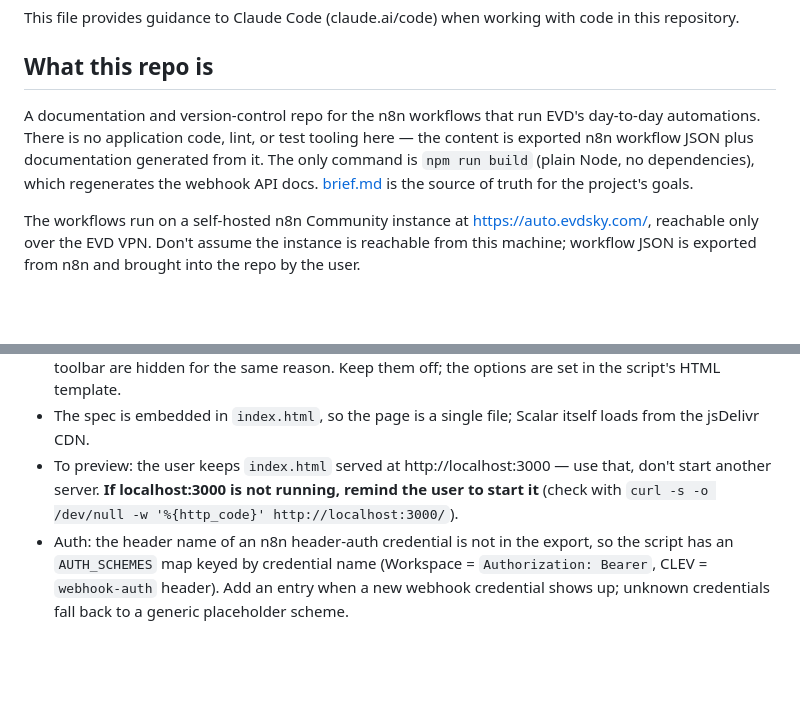
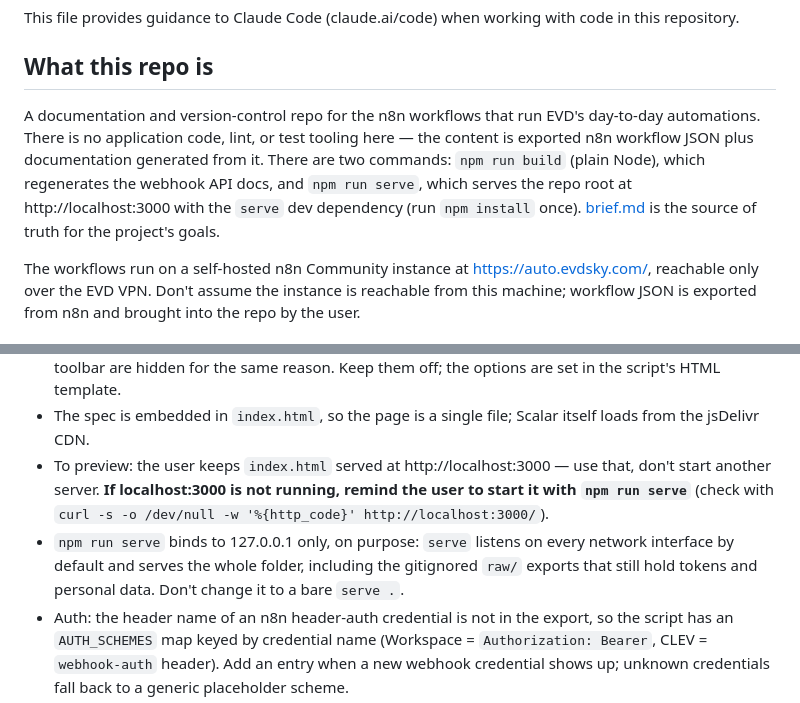
Before and after one commit to EscuelaValoresDivinosEVD/n8n-workflows, a Markdown page: CLAUDE.md, 2 parts joined by grey strips. Drawn GitHub-style; blank space fills up the shorter version.

Commit message:
Document npm run serve in CLAUDE.md
Co-Authored-By: Claude Opus 5.5 <noreply@anthropic.com>

```diff
--- a/CLAUDE.md
+++ b/CLAUDE.md
@@ -4,7 +4,7 @@ This file provides guidance to Claude Code (claude.ai/code) when working with co
 
 ## What this repo is
 
-A documentation and version-control repo for the n8n workflows that run EVD's day-to-day automations. There is no application code, lint, or test tooling here — the content is exported n8n workflow JSON plus documentation generated from it. The only command is `npm run build` (plain Node, no dependencies), which regenerates the webhook API docs. [brief.md](brief.md) is the source of truth for the project's goals.
+A documentation and version-control repo for the n8n workflows that run EVD's day-to-day automations. There is no application code, lint, or test tooling here — the content is exported n8n workflow JSON plus documentation generated from it. There are two commands: `npm run build` (plain Node), which regenerates the webhook API docs, and `npm run serve`, which serves the repo root at http://localhost:3000 with the `serve` dev dependency (run `npm install` once). [brief.md](brief.md) is the source of truth for the project's goals.
 
 The workflows run on a self-hosted n8n Community instance at https://auto.evdsky.com/, reachable only over the EVD VPN. Don't assume the instance is reachable from this machine; workflow JSON is exported from n8n and brought into the repo by the user.
 
@@ -66,7 +66,8 @@ Both files live at the repo root and are **generated — never edit `openapi.yam
 - The server URL is `https://auto.evdsky.com:45333/webhook`. Port 45333 comes from the pinned requests in the exports; the user chose to keep it until they can verify which address the calling services use today.
 - The page is deliberately read-only: the user asked for Scalar's "Test Request" button (it would hit production), "Ask AI" and "Generate MCP" to be hidden. The API client button and share/deploy toolbar are hidden for the same reason. Keep them off; the options are set in the script's HTML template.
 - The spec is embedded in `index.html`, so the page is a single file; Scalar itself loads from the jsDelivr CDN.
-- To preview: the user keeps `index.html` served at http://localhost:3000 — use that, don't start another server. **If localhost:3000 is not running, remind the user to start it** (check with `curl -s -o /dev/null -w '%{http_code}' http://localhost:3000/`).
+- To preview: the user keeps `index.html` served at http://localhost:3000 — use that, don't start another server. **If localhost:3000 is not running, remind the user to start it with `npm run serve`** (check with `curl -s -o /dev/null -w '%{http_code}' http://localhost:3000/`).
+- `npm run serve` binds to 127.0.0.1 only, on purpose: `serve` listens on every network interface by default and serves the whole folder, including the gitignored `raw/` exports that still hold tokens and personal data. Don't change it to a bare `serve .`.
 - Auth: the header name of an n8n header-auth credential is not in the export, so the script has an `AUTH_SCHEMES` map keyed by credential name (Workspace = `Authorization: Bearer`, CLEV = `webhook-auth` header). Add an entry when a new webhook credential shows up; unknown credentials fall back to a generic placeholder scheme.
 - Nested body fields are written as dotted paths in the `### Request body` table (e.g. `customData.selection`) and become nested objects in the spec.
 
```
